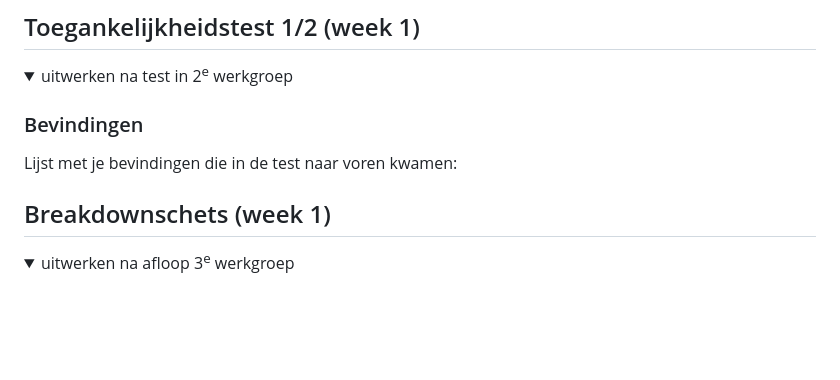
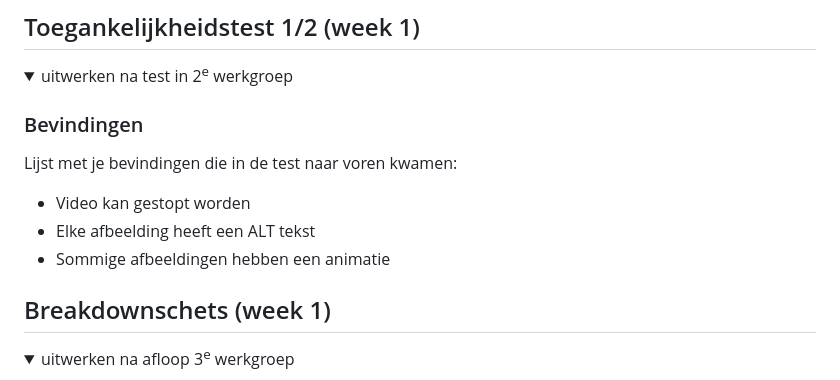
Before and after one commit to Anastasiaezg/blokweb, a Markdown page: README.md, the part around one of its changes. GitHub-like rendering; folded sections open; blank space fills up the shorter version.

```diff
--- a/README.md
+++ b/README.md
@@ -57,6 +57,9 @@ Aboutpage
 
   ### Bevindingen
   Lijst met je bevindingen die in de test naar voren kwamen:
+  - Video kan gestopt worden
+  - Elke afbeelding heeft een ALT tekst
+  - Sommige afbeeldingen hebben een animatie
 
 </details>
 
```
Also changed, not shown: other parts of README.md (+1 -1 lines).
